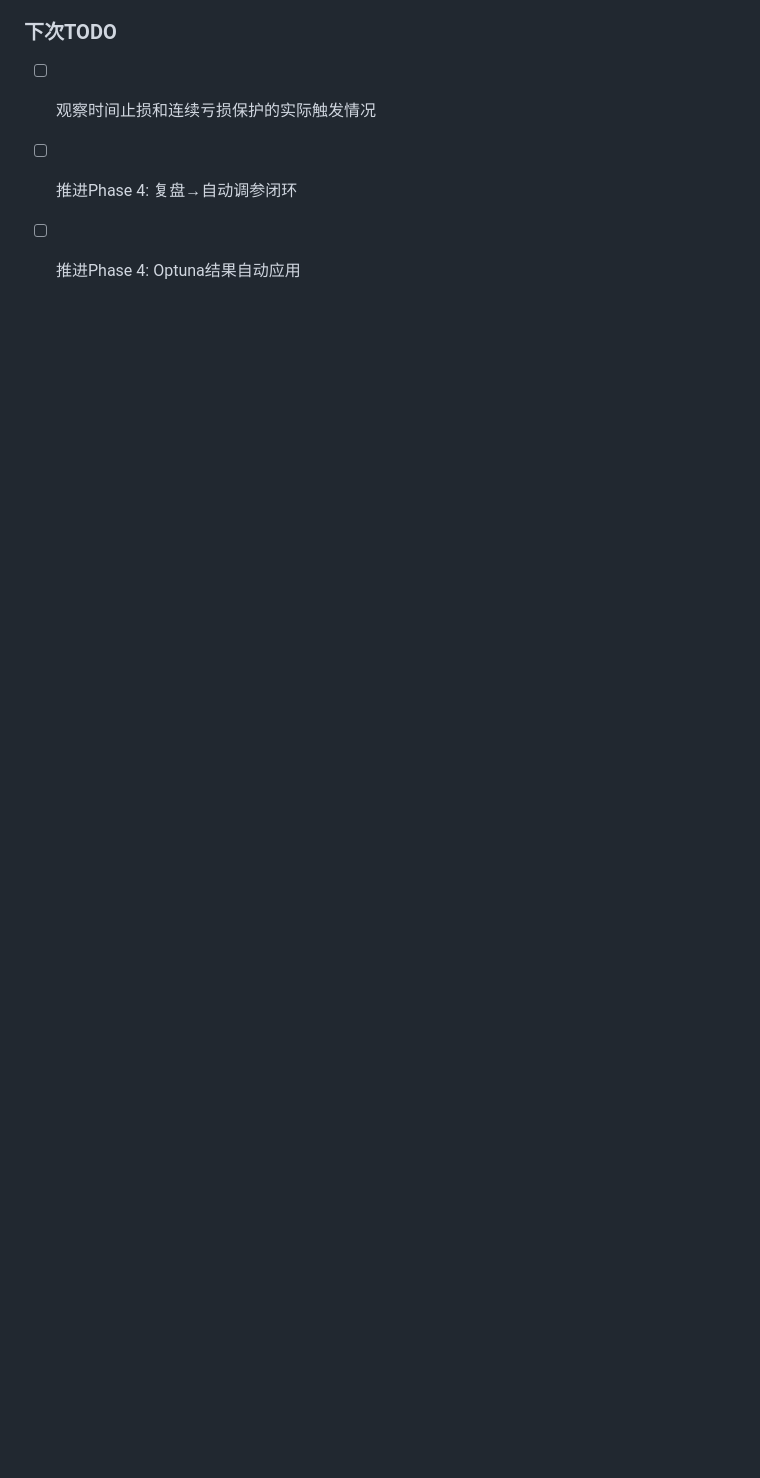
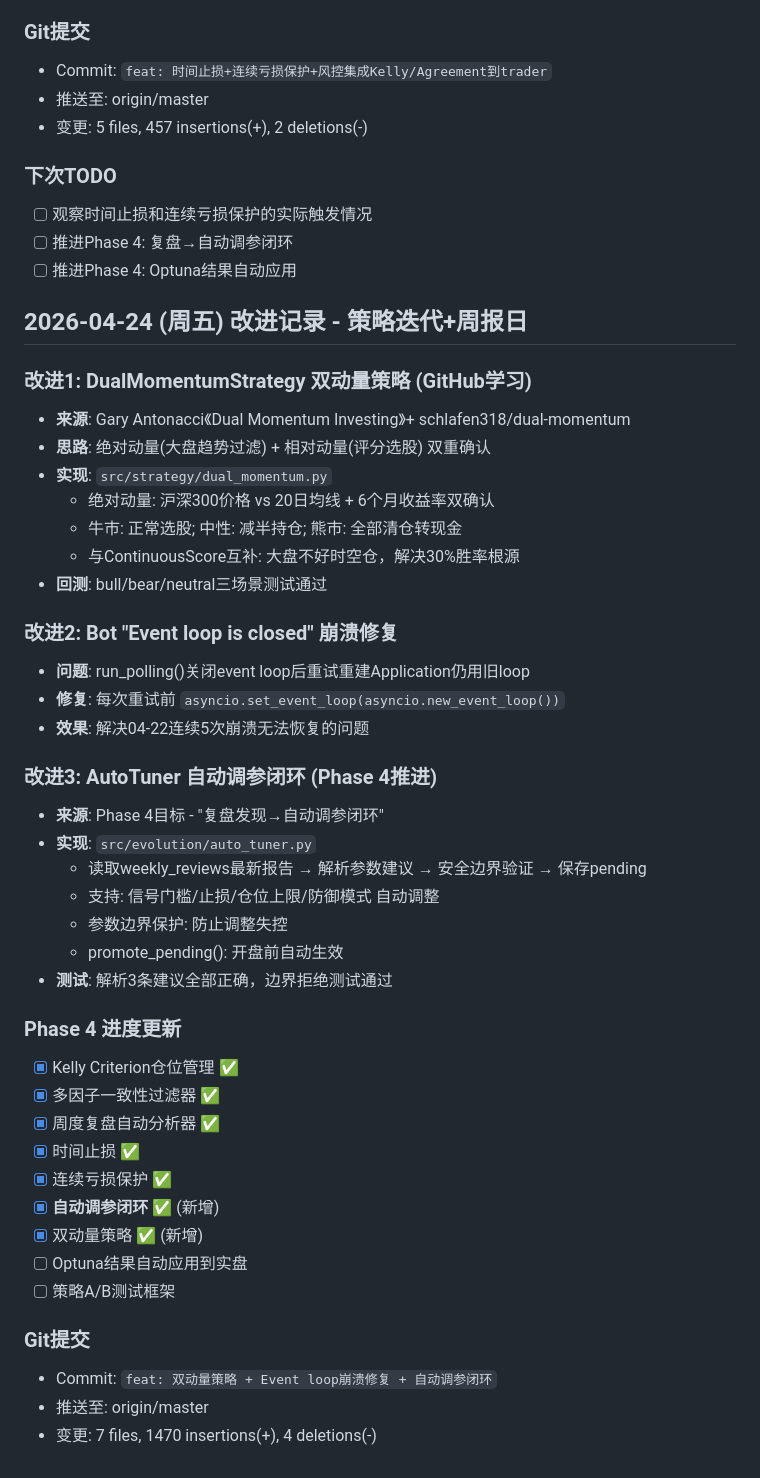
Before and after one commit to rbian/stockradar, a Markdown page: IMPROVEMENT_PLAN.md, the part around the change. Rendered like a GitHub page; blank space fills up the shorter version.

Commit message:
docs: 更新04-24改进记录

```diff
--- a/IMPROVEMENT_PLAN.md
+++ b/IMPROVEMENT_PLAN.md
@@ -428,3 +428,44 @@
 - [ ] 观察时间止损和连续亏损保护的实际触发情况
 - [ ] 推进Phase 4: 复盘→自动调参闭环
 - [ ] 推进Phase 4: Optuna结果自动应用
+
+## 2026-04-24 (周五) 改进记录 - 策略迭代+周报日
+
+### 改进1: DualMomentumStrategy 双动量策略 (GitHub学习)
+- **来源**: Gary Antonacci《Dual Momentum Investing》+ schlafen318/dual-momentum
+- **思路**: 绝对动量(大盘趋势过滤) + 相对动量(评分选股) 双重确认
+- **实现**: `src/strategy/dual_momentum.py`
+  - 绝对动量: 沪深300价格 vs 20日均线 + 6个月收益率双确认
+  - 牛市: 正常选股; 中性: 减半持仓; 熊市: 全部清仓转现金
+  - 与ContinuousScore互补: 大盘不好时空仓，解决30%胜率根源
+- **回测**: bull/bear/neutral三场景测试通过
+
+### 改进2: Bot "Event loop is closed" 崩溃修复
+- **问题**: run_polling()关闭event loop后重试重建Application仍用旧loop
+- **修复**: 每次重试前 `asyncio.set_event_loop(asyncio.new_event_loop())`
+- **效果**: 解决04-22连续5次崩溃无法恢复的问题
+
+### 改进3: AutoTuner 自动调参闭环 (Phase 4推进)
+- **来源**: Phase 4目标 - "复盘发现→自动调参闭环"
+- **实现**: `src/evolution/auto_tuner.py`
+  - 读取weekly_reviews最新报告 → 解析参数建议 → 安全边界验证 → 保存pending
+  - 支持: 信号门槛/止损/仓位上限/防御模式 自动调整
+  - 参数边界保护: 防止调整失控
+  - promote_pending(): 开盘前自动生效
+- **测试**: 解析3条建议全部正确，边界拒绝测试通过
+
+### Phase 4 进度更新
+- [x] Kelly Criterion仓位管理 ✅
+- [x] 多因子一致性过滤器 ✅
+- [x] 周度复盘自动分析器 ✅
+- [x] 时间止损 ✅
+- [x] 连续亏损保护 ✅
+- [x] **自动调参闭环** ✅ (新增)
+- [x] 双动量策略 ✅ (新增)
+- [ ] Optuna结果自动应用到实盘
+- [ ] 策略A/B测试框架
+
+### Git提交
+- Commit: `feat: 双动量策略 + Event loop崩溃修复 + 自动调参闭环`
+- 推送至: origin/master
+- 变更: 7 files, 1470 insertions(+), 4 deletions(-)
```
